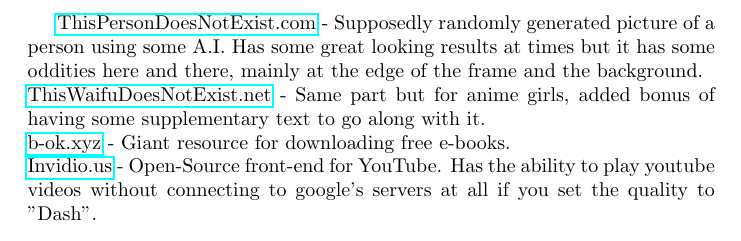
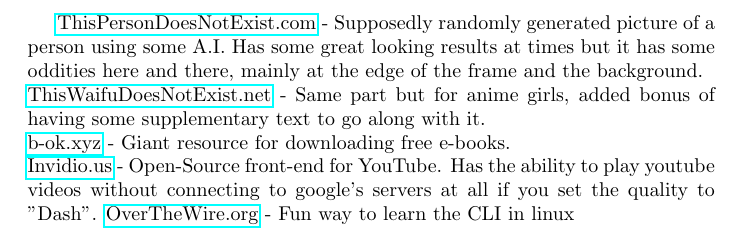
Before and after one commit to marcello505/publicnotes, a LaTeX document (latex/WEBSITES.tex): part of the page, cut so that both start at the same text. Compiled offline with pdfLaTeX.

Commit message:
Update WEBSITES.tex
Added overthewire.org

```diff
--- a/latex/WEBSITES.tex
+++ b/latex/WEBSITES.tex
@@ -5,6 +5,6 @@
 \href{https://www.thiswaifudoesnotexist.net/}{ThisWaifuDoesNotExist.net} - Same part but for anime girls, added bonus of having some supplementary text to go along with it.\\
 \href{https://b-ok.xyz/}{b-ok.xyz} - Giant resource for downloading free e-books.\\
 \href{https://invidio.us/}{Invidio.us} - Open-Source front-end for YouTube. Has the ability to play youtube videos without connecting to google's servers at all if you set the quality to "Dash".
-
+\href{http://overthewire.org/}{OverTheWire.org} - Fun way to learn the CLI in linux
 
 \end{document}
```
